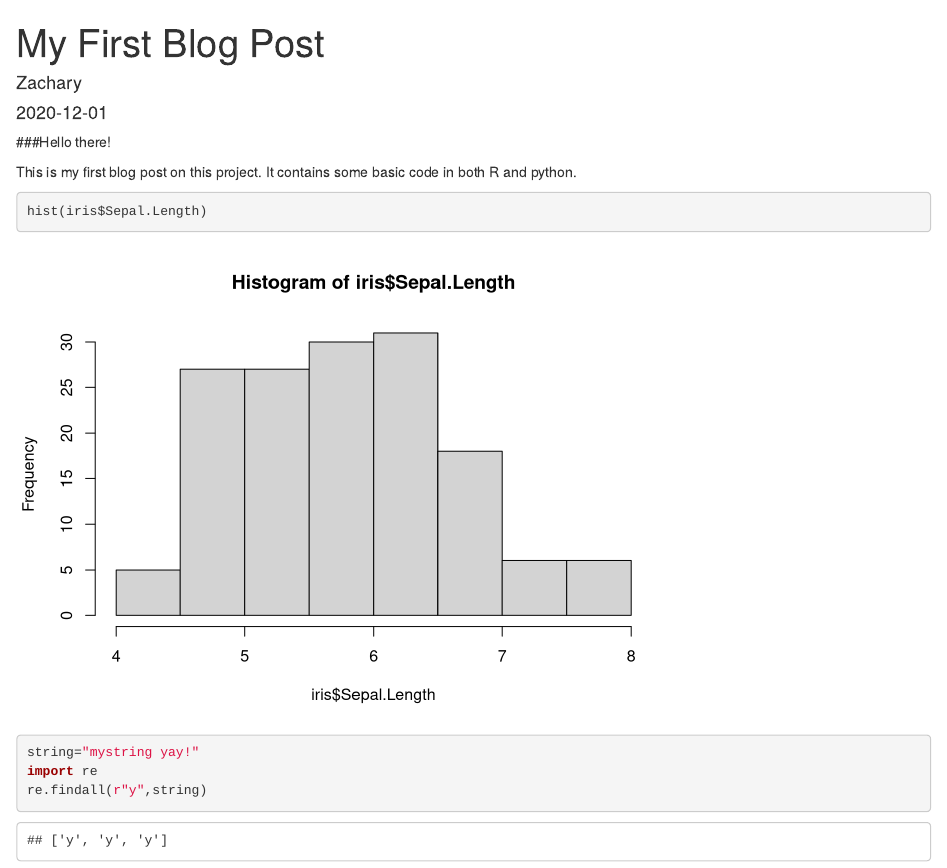
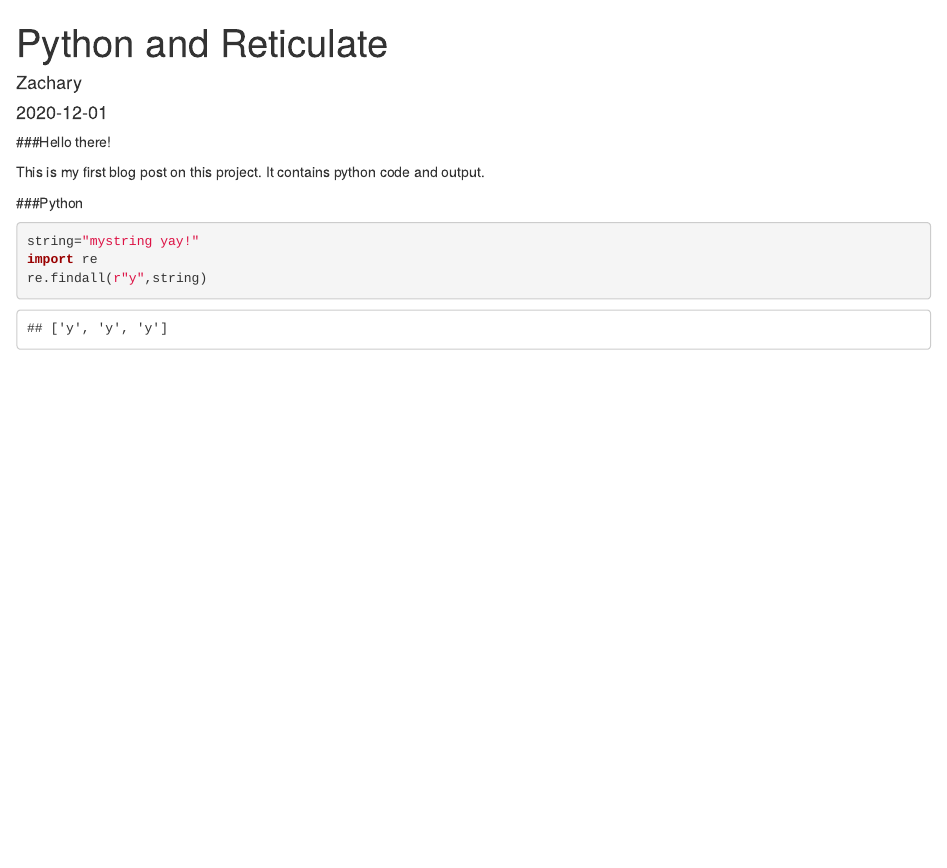
Before and after one commit to zacharyw08/zacharyw08.github.io, an R Markdown document (post/2020-12-01-my-first-blog-post.Rmd): the page in a window 1100 px wide, from its top. Rendered offline with R 4.5, knitr and Pandoc, with nearby package versions.

Commit message:
december 6 commit

````diff
--- a/post/2020-12-01-my-first-blog-post.Rmd
+++ b/post/2020-12-01-my-first-blog-post.Rmd
@@ -1,5 +1,5 @@
 ---
-title: My First Blog Post
+title: Python and Reticulate
 author: Zachary
 date: '2020-12-01'
 slug: my-first-blog-post
@@ -10,13 +10,9 @@ description: ''
 
 ###Hello there!
 
-This is my first blog post on this project. It contains some basic code in both R and python.
+This is my first blog post on this project. It contains python code and output.
 
-
-```{r}
-hist(iris$Sepal.Length)
-```
-
+###Python
 ```{python}
 string="mystring yay!"
 import re
````
Also changed, not shown: post/index.html, post/2020-12-01-my-first-blog-post.Rmd (10 more changed lines), 4 other files.
